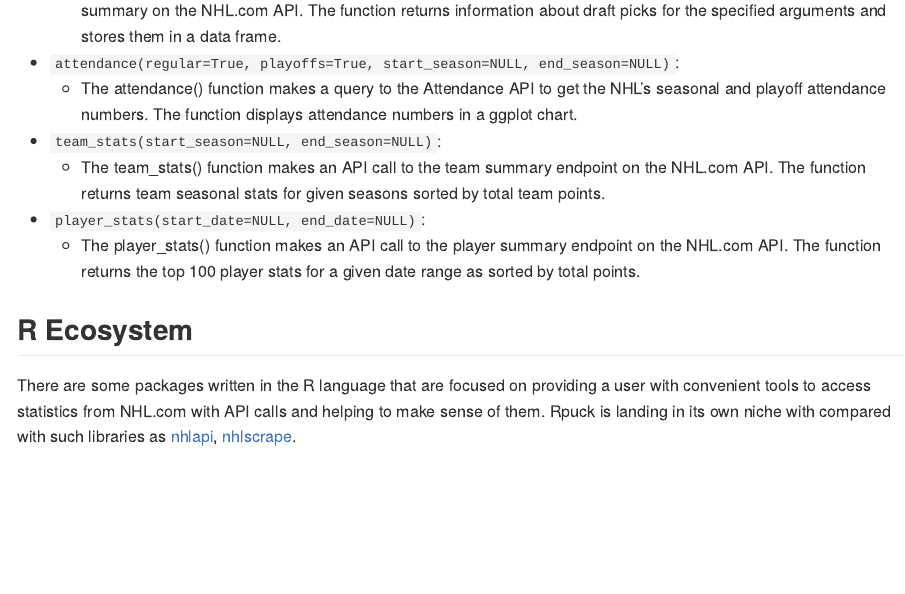
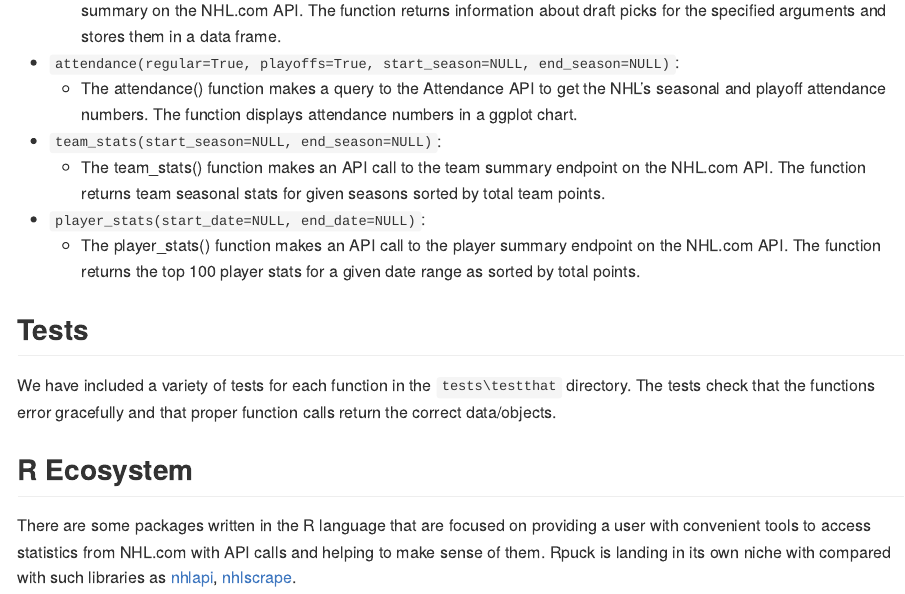
Before and after one commit to UBC-MDS/rpuck, an R Markdown document (README.Rmd): the page in a window 1100 px wide, from 870 px down. Rendered offline with R 4.5, knitr and Pandoc, with nearby package versions.

Commit message:
added to the Readme

```diff
--- a/README.Rmd
+++ b/README.Rmd
@@ -53,6 +53,9 @@ devtools::install_github("UBC-MDS/rpuck")
 - `player_stats(start_date=NULL, end_date=NULL)`:
   - The player_stats() function makes an API call to the player summary endpoint on the NHL.com API. The function returns the top 100 player stats for a given date range as sorted by total points.
 
+## Tests
+
+We have included a variety of tests for each function in the `tests\testthat` directory. The tests check that the functions error gracefully and that proper function calls return the correct data/objects.
 
 ## R Ecosystem
 
```
Also changed, not shown: README.md.
